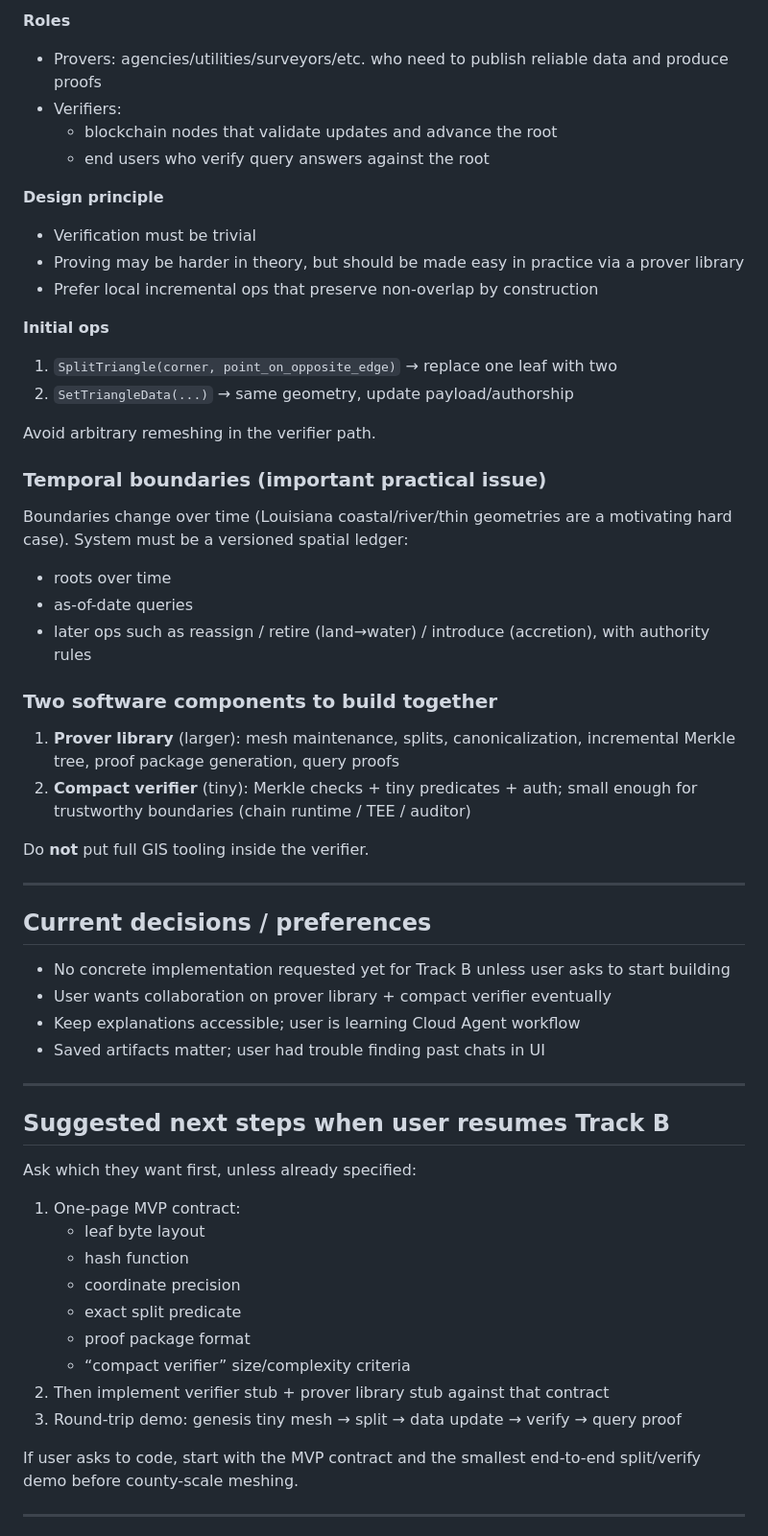
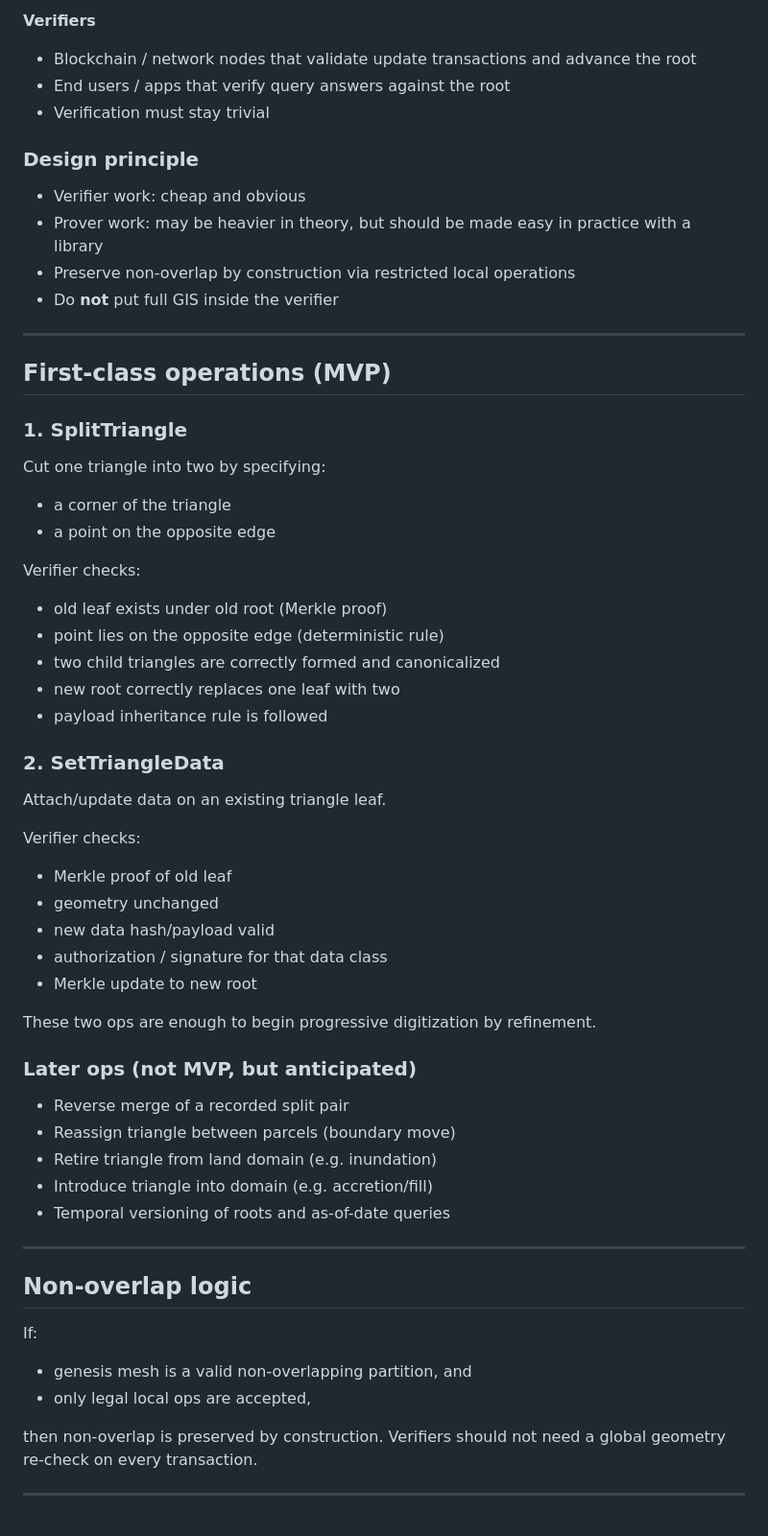
Before and after one commit to ramkumarmsu/ramkumarmsu.github.io, a Markdown page: docs/agent-kickoff-brief.md, the part around one of its changes. Shown at 96% size. GitHub-like rendering.

```diff
--- a/docs/agent-kickoff-brief.md
+++ b/docs/agent-kickoff-brief.md
@@ -71,58 +51,59 @@ Not “GIS on chain for novelty.” Useful when maps allocate rights, money, lia
 
-**Roles**
-- Provers: agencies/utilities/surveyors/etc. who need to publish reliable data and produce proofs
-- Verifiers:
-  - blockchain nodes that validate updates and advance the root
-  - end users who verify query answers against the root
+**Verifiers**
+- Blockchain / network nodes that validate update transactions and advance the root
+- End users / apps that verify query answers against the root
+- Verification must stay trivial
 
-**Design principle**
-- Verification must be trivial
-- Proving may be harder in theory, but should be made easy in practice via a prover library
-- Prefer local incremental ops that preserve non-overlap by construction
-
-**Initial ops**
-1. `SplitTriangle(corner, point_on_opposite_edge)` → replace one leaf with two
-2. `SetTriangleData(...)` → same geometry, update payload/authorship
-
-Avoid arbitrary remeshing in the verifier path.
-
-### Temporal boundaries (important practical issue)
-Boundaries change over time (Louisiana coastal/river/thin geometries are a motivating hard case).
-System must be a versioned spatial ledger:
-- roots over time
-- as-of-date queries
-- later ops such as reassign / retire (land→water) / introduce (accretion), with authority rules
-
-### Two software components to build together
-1. **Prover library** (larger): mesh maintenance, splits, canonicalization, incremental Merkle tree, proof package generation, query proofs
-2. **Compact verifier** (tiny): Merkle checks + tiny predicates + auth; small enough for trustworthy boundaries (chain runtime / TEE / auditor)
-
-Do **not** put full GIS tooling inside the verifier.
+### Design principle
+- Verifier work: cheap and obvious
+- Prover work: may be heavier in theory, but should be made easy in practice with a library
+- Preserve non-overlap by construction via restricted local operations
+- Do **not** put full GIS inside the verifier
 
 ---
 
-## Current decisions / preferences
-- No concrete implementation requested yet for Track B unless user asks to start building
-- User wants collaboration on prover library + compact verifier eventually
-- Keep explanations accessible; user is learning Cloud Agent workflow
-- Saved artifacts matter; user had trouble finding past chats in UI
+## First-class operations (MVP)
+
+### 1. SplitTriangle
+Cut one triangle into two by specifying:
+- a corner of the triangle
+- a point on the opposite edge
+
+Verifier checks:
+- old leaf exists under old root (Merkle proof)
+- point lies on the opposite edge (deterministic rule)
+- two child triangles are correctly formed and canonicalized
+- new root correctly replaces one leaf with two
+- payload inheritance rule is followed
+
+### 2. SetTriangleData
+Attach/update data on an existing triangle leaf.
+
+Verifier checks:
+- Merkle proof of old leaf
+- geometry unchanged
+- new data hash/payload valid
+- authorization / signature for that data class
+- Merkle update to new root
+
+These two ops are enough to begin progressive digitization by refinement.
+
+### Later ops (not MVP, but anticipated)
+- Reverse merge of a recorded split pair
+- Reassign triangle between parcels (boundary move)
+- Retire triangle from land domain (e.g. inundation)
+- Introduce triangle into domain (e.g. accretion/fill)
+- Temporal versioning of roots and as-of-date queries
 
 ---
 
-## Suggested next steps when user resumes Track B
-Ask which they want first, unless already specified:
+## Non-overlap logic
+If:
+- genesis mesh is a valid non-overlapping partition, and
+- only legal local ops are accepted,
 
-1. One-page MVP contract:
-   - leaf byte layout
-   - hash function
-   - coordinate precision
-   - exact split predicate
-   - proof package format
-   - “compact verifier” size/complexity criteria
-2. Then implement verifier stub + prover library stub against that contract
-3. Round-trip demo: genesis tiny mesh → split → data update → verify → query proof
-
-If user asks to code, start with the MVP contract and the smallest end-to-end split/verify demo before county-scale meshing.
+then non-overlap is preserved by construction.
+Verifiers should not need a global geometry re-check on every transaction.
 
 ---
 
```
Also changed, not shown: other parts of docs/agent-kickoff-brief.md (+125 -67 lines).
